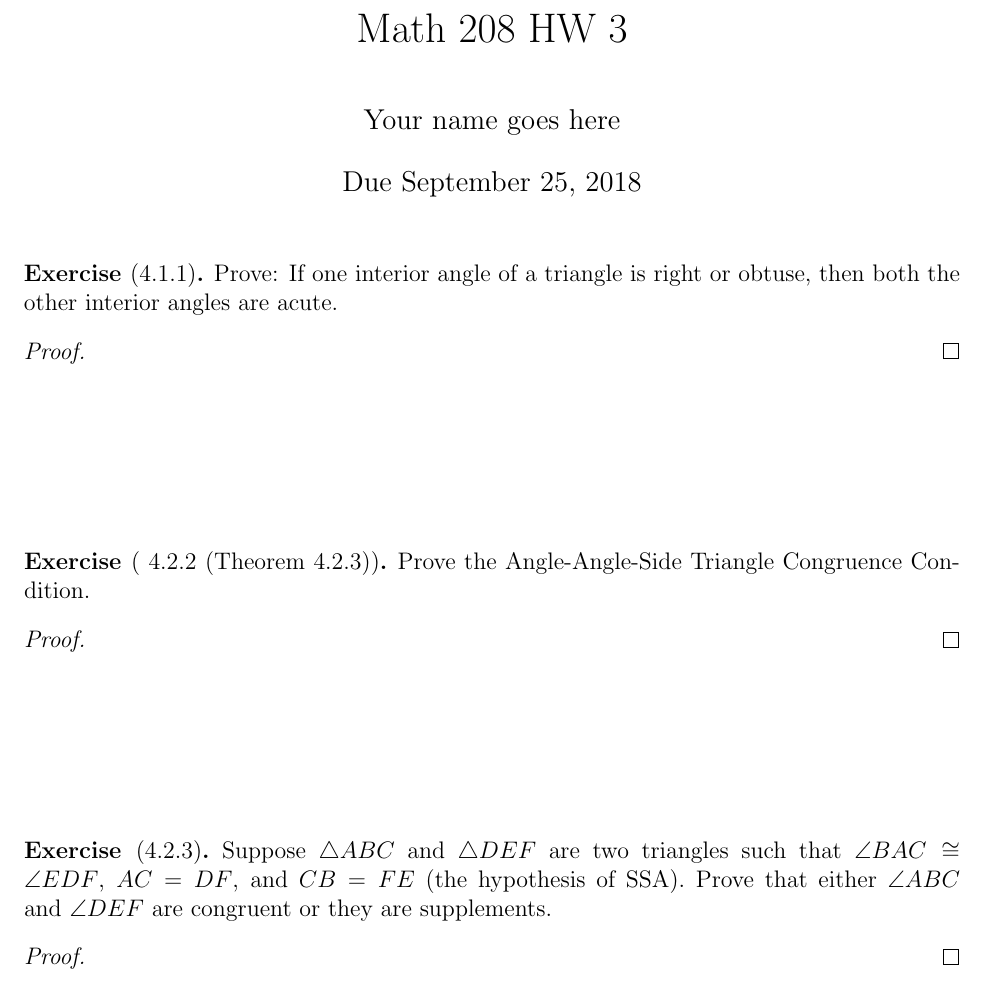
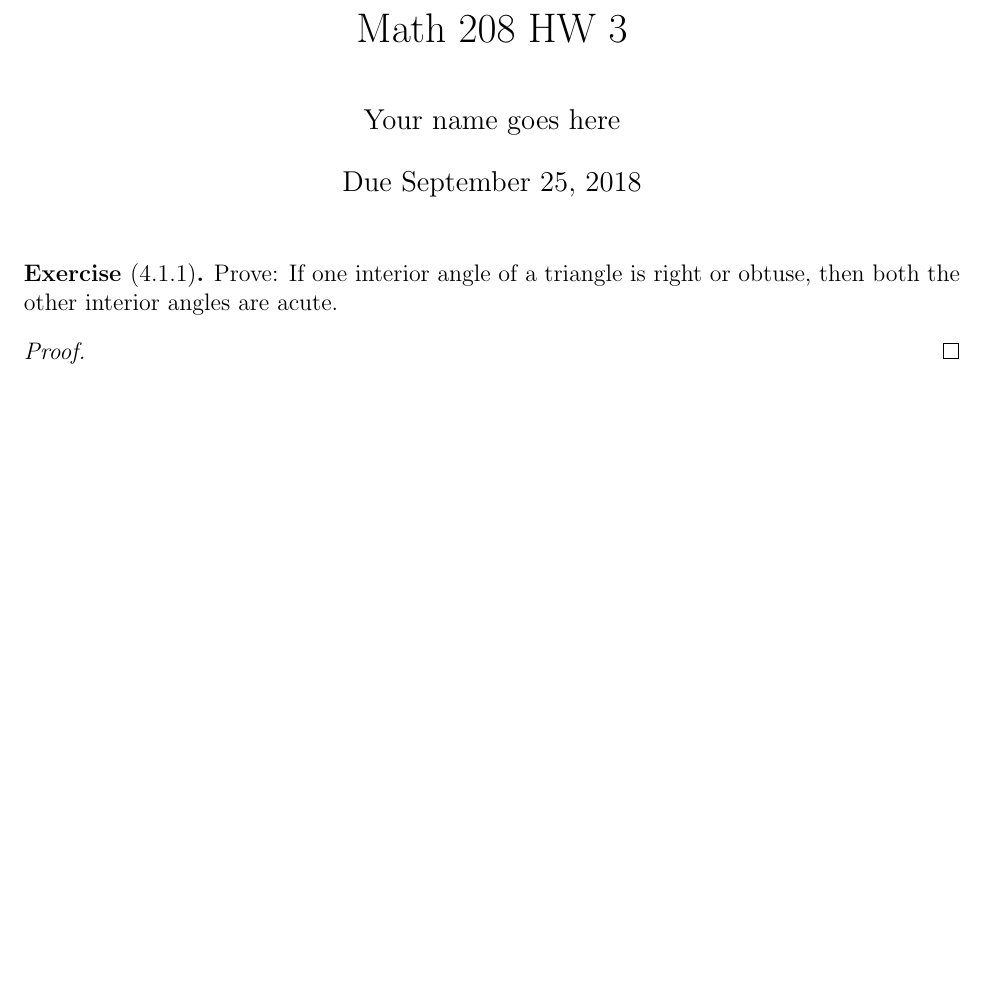
Before and after one commit to geometryfiles/geo1, a LaTeX problem sheet (hw3.tex): part of the page, cut so that both start at the same text, the shorter picture padded with empty space. Compiled offline with pdfLaTeX.

Commit message:
update to hw3
asdf

```diff
--- a/hw3.tex
+++ b/hw3.tex
@@ -54,30 +54,6 @@
 
 
 
-\begin{ex}[ 4.2.2 (Theorem 4.2.3)]
-	Prove the Angle-Angle-Side Triangle Congruence Condition.
-\end{ex}
-
-\begin{proof}
-	% % % % Type your proof here!
-
-\end{proof}
-
-\vspace{1in} % leave some space in here so I can write comments
-
-
-
-\begin{ex}[4.2.3]
-	Suppose $\triangle ABC$ and $\triangle DEF$ are two triangles such that $\angle BAC \cong \angle EDF$, $AC = DF$, and $CB = FE$ (the hypothesis of SSA).  Prove that either $\angle ABC$ and $\angle DEF$ are congruent or they are supplements.
-\end{ex}
-
-\begin{proof}
-	% % % % Type your proof here!
-
-\end{proof}
-
-
-
 
 
 
```
